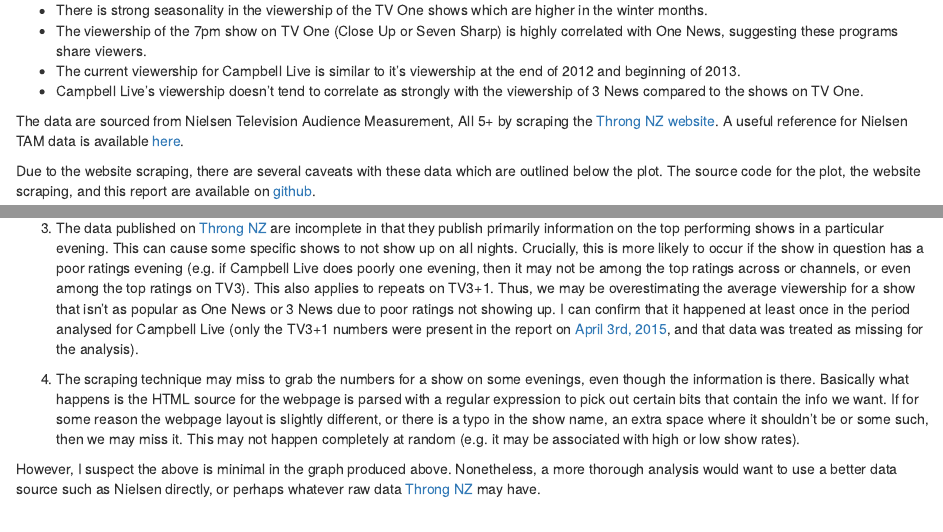
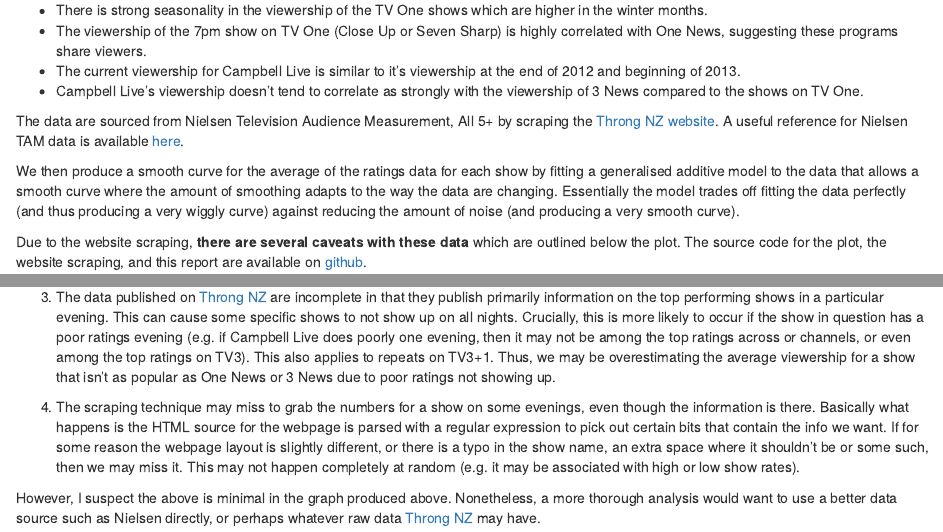
Before and after one commit to jmarshallnz/tvratings, an R Markdown document (tvratings.Rmd): the page in a window 1100 px wide, from 180 px down, and a second part further down, joined at a grey line. Rendered offline with R 4.5, knitr and Pandoc, with nearby package versions; some code elsewhere in the file could not run offline; common packages that the code uses without loading them are loaded.

Commit message:
update report

````diff
--- a/tvratings.Rmd
+++ b/tvratings.Rmd
@@ -14,7 +14,9 @@ Below is a plot of the trend in TV viewership numbers from mid-February 2012 thr
 
 The data are sourced from Nielsen Television Audience Measurement, All 5+ by scraping the [Throng NZ website](http://www.throng.co.nz).  A useful reference for Nielsen TAM data is available [here](http://images.tvnz.co.nz/tvnz_images/planit/opportunities/week_24/measurement_of_tv.pdf).
 
-Due to the website scraping, there are several caveats with these data which are outlined below the plot. The source code for the plot, the website scraping, and this report are available on [github](https://github.com/jmarshallnz/tvratings).
+We then produce a smooth curve for the average of the ratings data for each show by fitting a generalised additive model to the data that allows a smooth curve where the amount of smoothing adapts to the way the data are changing. Essentially the model trades off fitting the data perfectly (and thus producing a very wiggly curve) against reducing the amount of noise (and producing a very smooth curve).
+
+Due to the website scraping, **there are several caveats with these data** which are outlined below the plot. The source code for the plot, the website scraping, and this report are available on [github](https://github.com/jmarshallnz/tvratings).
 
 ```{r, echo=FALSE, fig.width=8, fig.height=5}
 library(splines)
@@ -103,10 +105,7 @@ then it may not be among the top ratings across or channels, or even
 among the top ratings on TV3).  This also applies to repeats on TV3+1.
 Thus, we may be overestimating the average viewership for a show that
 isn't as popular as One News or 3 News due to poor ratings not
-showing up.  I can confirm that it happened at least once in the
-period analysed for Campbell Live (only the TV3+1 numbers were present
-in the report on [April 3rd, 2015](http://www.throng.co.nz/2015/04/tv-ratings-3-april-2005/),
-and that data was treated as missing for the analysis).
+showing up.
 
 4. The scraping technique may miss to grab the numbers for a show on
 some evenings, even though the information is there.  Basically what
````
